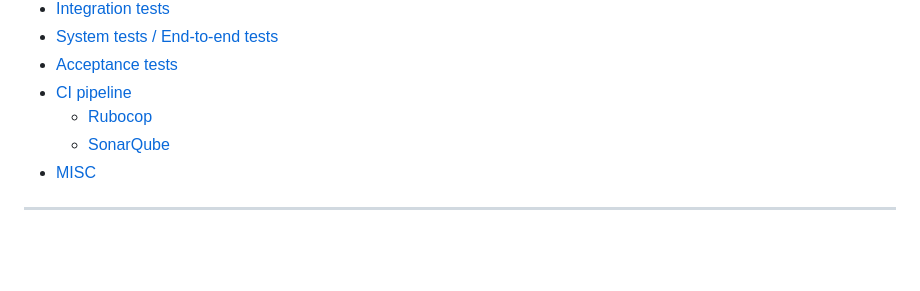
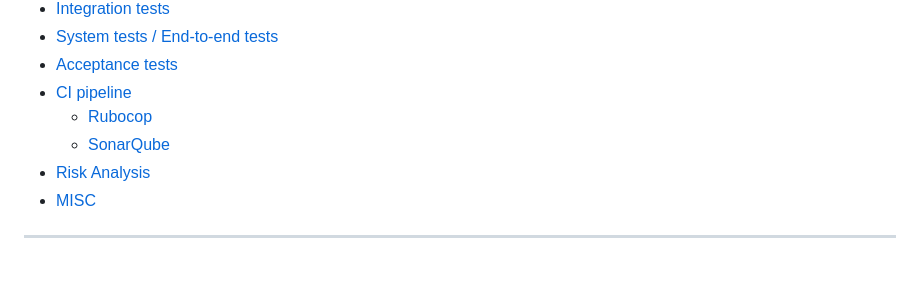
Before and after one commit to realkoder/soft-dev-02-databases, a Markdown page: TEST_DESIGN.md, the part around one of its changes. Rendered like a GitHub page.

Commit message:
add risk analysis

```diff
--- a/TEST_DESIGN.md
+++ b/TEST_DESIGN.md
@@ -37,6 +37,7 @@ The core functionalities of **_Munchora_** have been prioritized to achieve high
 - [CI pipeline](#ci-pipeline)
     - [Rubocop](#rubocop)
     - [SonarQube](#sonarqube)
+- [Risk Analysis](#risk-analysis)
 - [MISC](#misc)
 
 ---
```
Also changed, not shown: other parts of TEST_DESIGN.md (+28 -0 lines).
